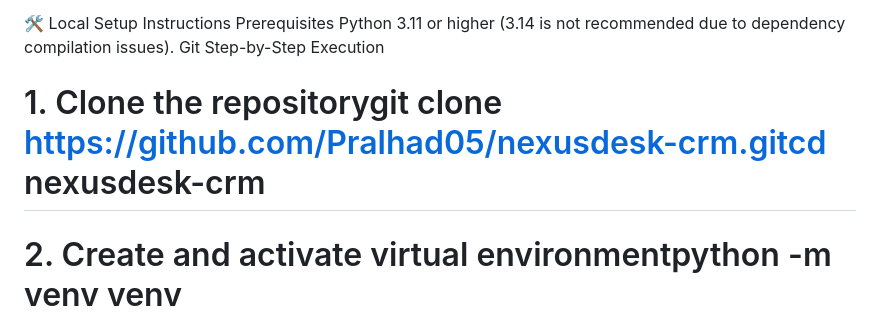
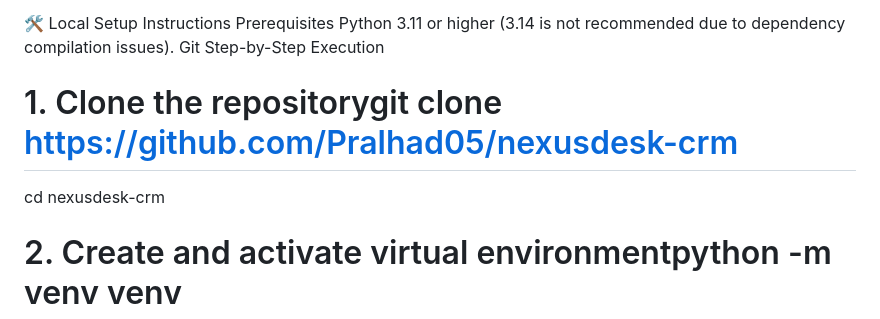
Before and after one commit to Pralhad05/nexusdesk-crm, a Markdown page: README.md, the part around the change. GitHub-like rendering.

Commit message:
Revise README with project overview and setup instructions
Updated README.md to include additional project details and features.

```diff
--- a/README.md
+++ b/README.md
@@ -51,7 +51,8 @@ Prerequisites
 Python 3.11 or higher (3.14 is not recommended due to dependency compilation issues).
 Git
 Step-by-Step Execution
-# 1. Clone the repositorygit clone https://github.com/Pralhad05/nexusdesk-crm.gitcd nexusdesk-crm
+# 1. Clone the repositorygit clone https://github.com/Pralhad05/nexusdesk-crm
+cd nexusdesk-crm
 # 2. Create and activate virtual environmentpython -m venv venv
 # On Windows:.\venv\Scripts\activate
 # On Mac/Linux:source venv/bin/activate
```
